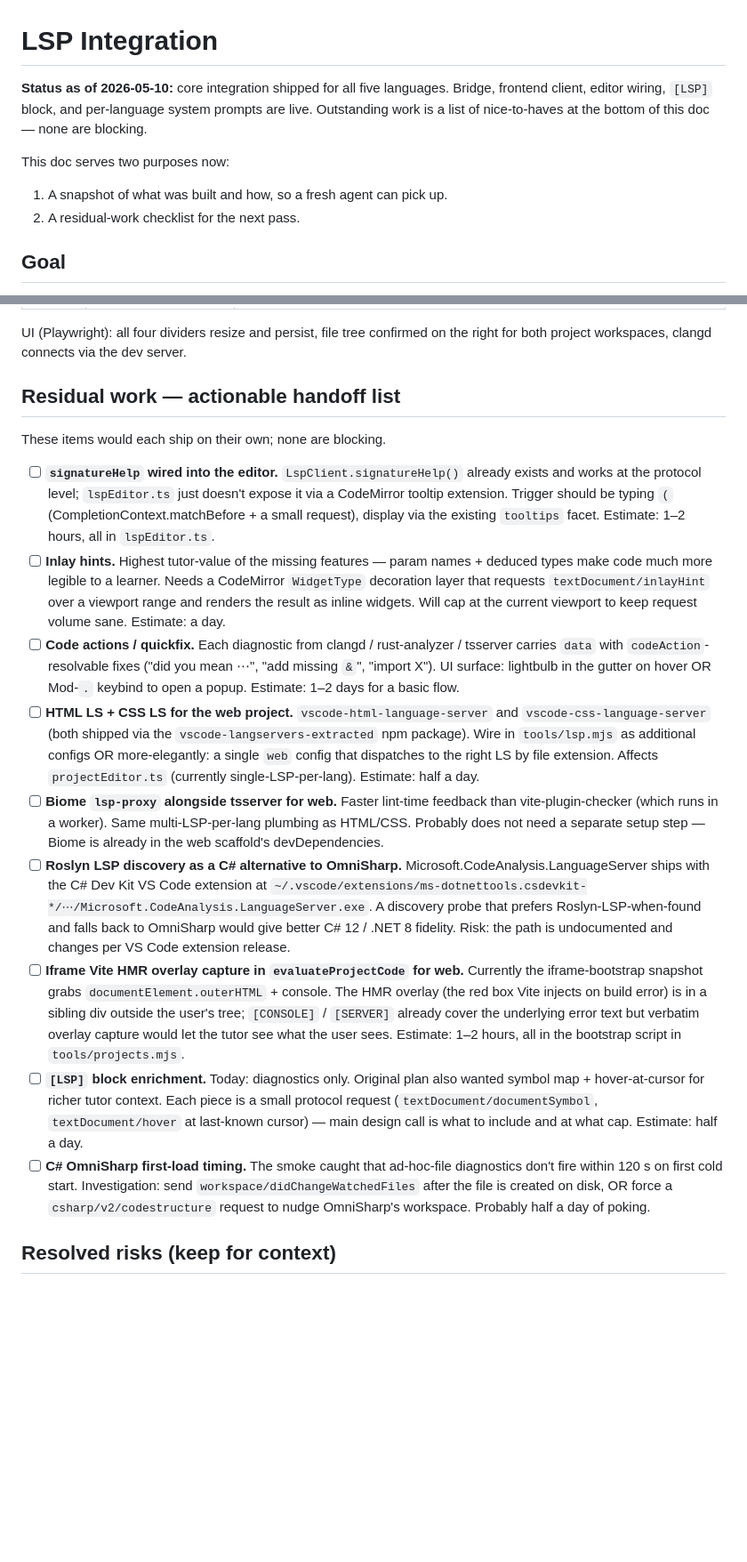
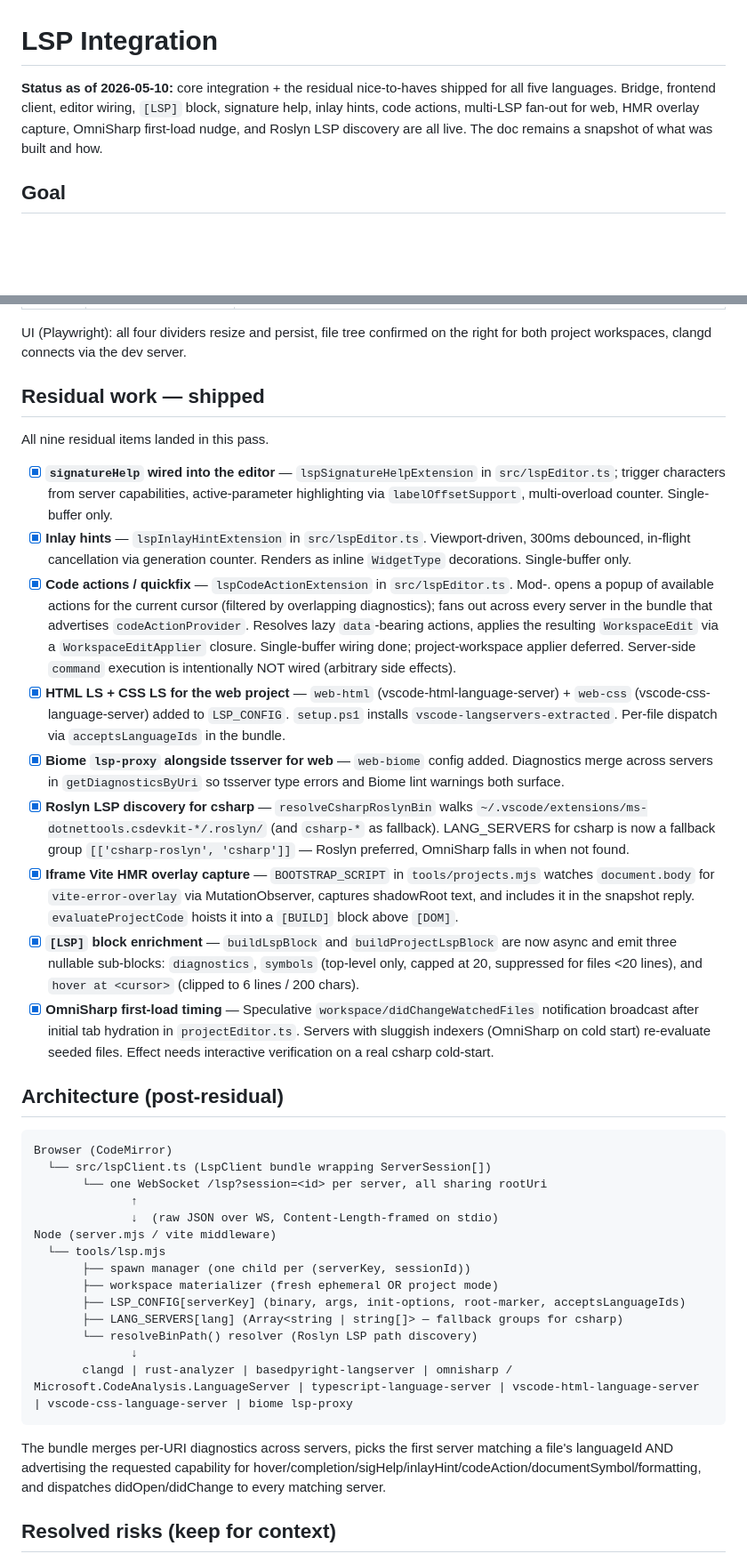
Before and after one commit to leftos/lang-tutor, a Markdown page: docs/plans/lsp-integration.md, 2 parts joined by grey strips. Shown at 89% size. Rendered like a GitHub page; blank space fills up the shorter version.

Commit message:
docs: mark all 9 residual LSP items as shipped
Updates the plan doc to reflect the residual-pass commits, expands the
architecture diagram with the new servers and bundle shape, and notes
which pieces still need interactive verification (OmniSharp first-load
nudge, project-workspace code-action applier).

````diff
--- a/docs/plans/lsp-integration.md
+++ b/docs/plans/lsp-integration.md
@@ -1,13 +1,10 @@
 # LSP Integration
 
-**Status as of 2026-05-10:** core integration shipped for all five languages.
-Bridge, frontend client, editor wiring, `[LSP]` block, and per-language system
-prompts are live. Outstanding work is a list of nice-to-haves at the bottom of
-this doc — none are blocking.
-
-This doc serves two purposes now:
-1. A snapshot of what was built and how, so a fresh agent can pick up.
-2. A residual-work checklist for the next pass.
+**Status as of 2026-05-10:** core integration + the residual nice-to-haves
+shipped for all five languages. Bridge, frontend client, editor wiring,
+`[LSP]` block, signature help, inlay hints, code actions, multi-LSP fan-out
+for web, HMR overlay capture, OmniSharp first-load nudge, and Roslyn LSP
+discovery are all live. The doc remains a snapshot of what was built and how.
 
 ## Goal
 
@@ -143,19 +150,40 @@ Plus follow-ups during smoke / Playwright verification:
 UI (Playwright): all four dividers resize and persist, file tree confirmed on
 the right for both project workspaces, clangd connects via the dev server.
 
-## Residual work — actionable handoff list
+## Residual work — shipped
 
-These items would each ship on their own; none are blocking.
+All nine residual items landed in this pass.
 
-- [ ] **`signatureHelp` wired into the editor.** `LspClient.signatureHelp()` already exists and works at the protocol level; `lspEditor.ts` just doesn't expose it via a CodeMirror tooltip extension. Trigger should be typing `(` (CompletionContext.matchBefore + a small request), display via the existing `tooltips` facet. Estimate: 1–2 hours, all in `lspEditor.ts`.
-- [ ] **Inlay hints.** Highest tutor-value of the missing features — param names + deduced types make code much more legible to a learner. Needs a CodeMirror `WidgetType` decoration layer that requests `textDocument/inlayHint` over a viewport range and renders the result as inline widgets. Will cap at the current viewport to keep request volume sane. Estimate: a day.
-- [ ] **Code actions / quickfix.** Each diagnostic from clangd / rust-analyzer / tsserver carries `data` with `codeAction`-resolvable fixes ("did you mean ⋯", "add missing `&`", "import X"). UI surface: lightbulb in the gutter on hover OR Mod-`.` keybind to open a popup. Estimate: 1–2 days for a basic flow.
-- [ ] **HTML LS + CSS LS for the web project.** `vscode-html-language-server` and `vscode-css-language-server` (both shipped via the `vscode-langservers-extracted` npm package). Wire in `tools/lsp.mjs` as additional configs OR more-elegantly: a single `web` config that dispatches to the right LS by file extension. Affects `projectEditor.ts` (currently single-LSP-per-lang). Estimate: half a day.
-- [ ] **Biome `lsp-proxy` alongside tsserver for web.** Faster lint-time feedback than vite-plugin-checker (which runs in a worker). Same multi-LSP-per-lang plumbing as HTML/CSS. Probably does not need a separate setup step — Biome is already in the web scaffold's devDependencies.
-- [ ] **Roslyn LSP discovery as a C# alternative to OmniSharp.** Microsoft.CodeAnalysis.LanguageServer ships with the C# Dev Kit VS Code extension at `~/.vscode/extensions/ms-dotnettools.csdevkit-*/⋯/Microsoft.CodeAnalysis.LanguageServer.exe`. A discovery probe that prefers Roslyn-LSP-when-found and falls back to OmniSharp would give better C# 12 / .NET 8 fidelity. Risk: the path is undocumented and changes per VS Code extension release.
-- [ ] **Iframe Vite HMR overlay capture in `evaluateProjectCode` for web.** Currently the iframe-bootstrap snapshot grabs `documentElement.outerHTML` + console. The HMR overlay (the red box Vite injects on build error) is in a sibling div outside the user's tree; `[CONSOLE]` / `[SERVER]` already cover the underlying error text but verbatim overlay capture would let the tutor see what the user sees. Estimate: 1–2 hours, all in the bootstrap script in `tools/projects.mjs`.
-- [ ] **`[LSP]` block enrichment.** Today: diagnostics only. Original plan also wanted symbol map + hover-at-cursor for richer tutor context. Each piece is a small protocol request (`textDocument/documentSymbol`, `textDocument/hover` at last-known cursor) — main design call is what to include and at what cap. Estimate: half a day.
-- [ ] **C# OmniSharp first-load timing.** The smoke caught that ad-hoc-file diagnostics don't fire within 120 s on first cold start. Investigation: send `workspace/didChangeWatchedFiles` after the file is created on disk, OR force a `csharp/v2/codestructure` request to nudge OmniSharp's workspace. Probably half a day of poking.
+- [x] **`signatureHelp` wired into the editor** — `lspSignatureHelpExtension` in `src/lspEditor.ts`; trigger characters from server capabilities, active-parameter highlighting via `labelOffsetSupport`, multi-overload counter. Single-buffer only.
+- [x] **Inlay hints** — `lspInlayHintExtension` in `src/lspEditor.ts`. Viewport-driven, 300ms debounced, in-flight cancellation via generation counter. Renders as inline `WidgetType` decorations. Single-buffer only.
+- [x] **Code actions / quickfix** — `lspCodeActionExtension` in `src/lspEditor.ts`. Mod-. opens a popup of available actions for the current cursor (filtered by overlapping diagnostics); fans out across every server in the bundle that advertises `codeActionProvider`. Resolves lazy `data`-bearing actions, applies the resulting `WorkspaceEdit` via a `WorkspaceEditApplier` closure. Single-buffer wiring done; project-workspace applier deferred. Server-side `command` execution is intentionally NOT wired (arbitrary side effects).
+- [x] **HTML LS + CSS LS for the web project** — `web-html` (vscode-html-language-server) + `web-css` (vscode-css-language-server) added to `LSP_CONFIG`. `setup.ps1` installs `vscode-langservers-extracted`. Per-file dispatch via `acceptsLanguageIds` in the bundle.
+- [x] **Biome `lsp-proxy` alongside tsserver for web** — `web-biome` config added. Diagnostics merge across servers in `getDiagnosticsByUri` so tsserver type errors and Biome lint warnings both surface.
+- [x] **Roslyn LSP discovery for csharp** — `resolveCsharpRoslynBin` walks `~/.vscode/extensions/ms-dotnettools.csdevkit-*/.roslyn/` (and `csharp-*` as fallback). LANG_SERVERS for csharp is now a fallback group `[['csharp-roslyn', 'csharp']]` — Roslyn preferred, OmniSharp falls in when not found.
+- [x] **Iframe Vite HMR overlay capture** — `BOOTSTRAP_SCRIPT` in `tools/projects.mjs` watches `document.body` for `vite-error-overlay` via MutationObserver, captures shadowRoot text, and includes it in the snapshot reply. `evaluateProjectCode` hoists it into a `[BUILD]` block above `[DOM]`.
+- [x] **`[LSP]` block enrichment** — `buildLspBlock` and `buildProjectLspBlock` are now async and emit three nullable sub-blocks: `diagnostics`, `symbols` (top-level only, capped at 20, suppressed for files <20 lines), and `hover at <cursor>` (clipped to 6 lines / 200 chars).
+- [x] **OmniSharp first-load timing** — Speculative `workspace/didChangeWatchedFiles` notification broadcast after initial tab hydration in `projectEditor.ts`. Servers with sluggish indexers (OmniSharp on cold start) re-evaluate seeded files. Effect needs interactive verification on a real csharp cold-start.
+
+## Architecture (post-residual)
+
+```
+Browser (CodeMirror)
+  └── src/lspClient.ts (LspClient bundle wrapping ServerSession[])
+       └── one WebSocket /lsp?session=<id> per server, all sharing rootUri
+              ↑
+              ↓  (raw JSON over WS, Content-Length-framed on stdio)
+Node (server.mjs / vite middleware)
+  └── tools/lsp.mjs
+       ├── spawn manager (one child per (serverKey, sessionId))
+       ├── workspace materializer (fresh ephemeral OR project mode)
+       ├── LSP_CONFIG[serverKey] (binary, args, init-options, root-marker, acceptsLanguageIds)
+       ├── LANG_SERVERS[lang] (Array<string | string[]> — fallback groups for csharp)
+       └── resolveBinPath() resolver (Roslyn LSP path discovery)
+              ↓
+       clangd | rust-analyzer | basedpyright-langserver | omnisharp / Microsoft.CodeAnalysis.LanguageServer | typescript-language-server | vscode-html-language-server | vscode-css-language-server | biome lsp-proxy
+```
+
+The bundle merges per-URI diagnostics across servers, picks the first server matching a file's languageId AND advertising the requested capability for hover/completion/sigHelp/inlayHint/codeAction/documentSymbol/formatting, and dispatches didOpen/didChange to every matching server.
 
 ## Resolved risks (keep for context)
 
````
Also changed, not shown: other parts of docs/plans/lsp-integration.md (+10 -0 lines).
